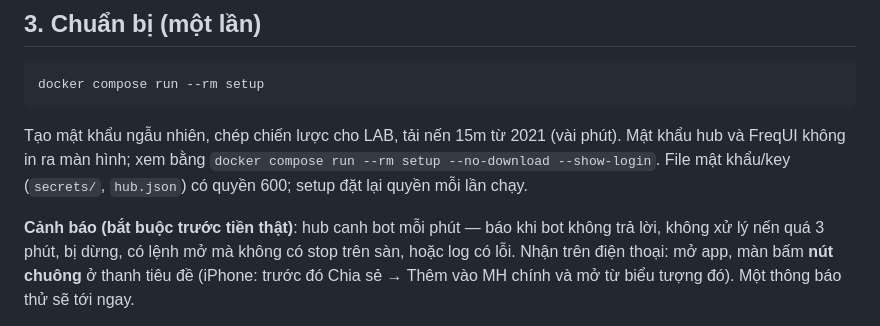
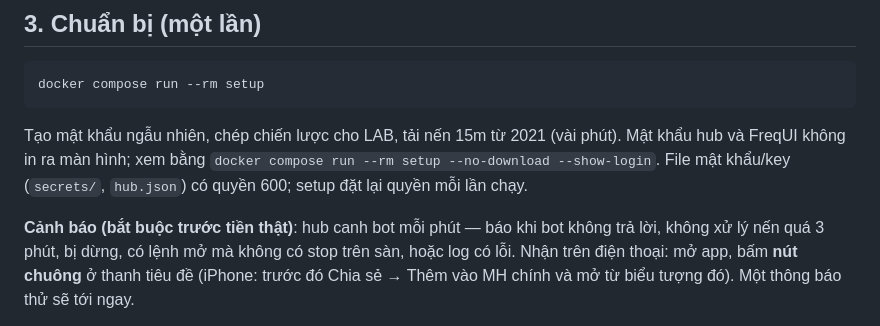
Before and after one commit to fiaboo1628-pixel/btc-backtest-app, a Markdown page: bot/deploy/README.md, the part around the change. Rendered like a GitHub page.

Commit message:
deploy README: sửa câu hướng dẫn nút chuông
Co-Authored-By: Claude Opus 5.5 <noreply@anthropic.com>
Claude-Session: https://claude.ai/code/session_01HHkFyHVYh2m58G6ZSrnpsN

```diff
--- a/bot/deploy/README.md
+++ b/bot/deploy/README.md
@@ -34,7 +34,7 @@ Mật khẩu hub và FreqUI không in ra màn hình; xem bằng `docker compose
 File mật khẩu/key (`secrets/`, `hub.json`) có quyền 600; setup đặt lại quyền mỗi lần chạy.
 
 **Cảnh báo (bắt buộc trước tiền thật)**: hub canh bot mỗi phút — báo khi bot không trả lời, không xử lý nến
-quá 3 phút, bị dừng, có lệnh mở mà không có stop trên sàn, hoặc log có lỗi. Nhận trên điện thoại: mở app, màn
+quá 3 phút, bị dừng, có lệnh mở mà không có stop trên sàn, hoặc log có lỗi. Nhận trên điện thoại: mở app,
 bấm **nút chuông** ở thanh tiêu đề (iPhone: trước đó Chia sẻ → Thêm vào MH chính và mở từ biểu tượng đó). Một thông
 báo thử sẽ tới ngay.
 
```
